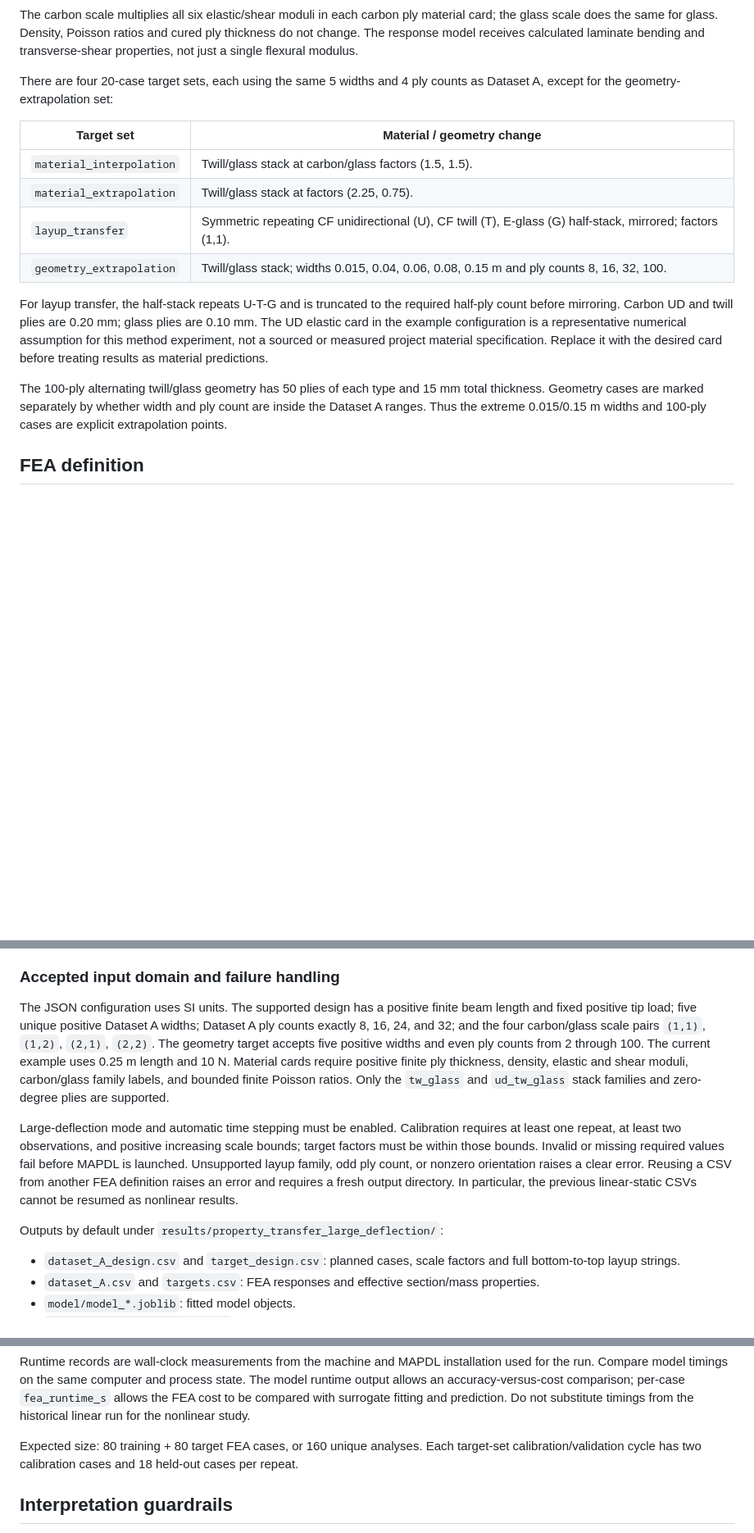
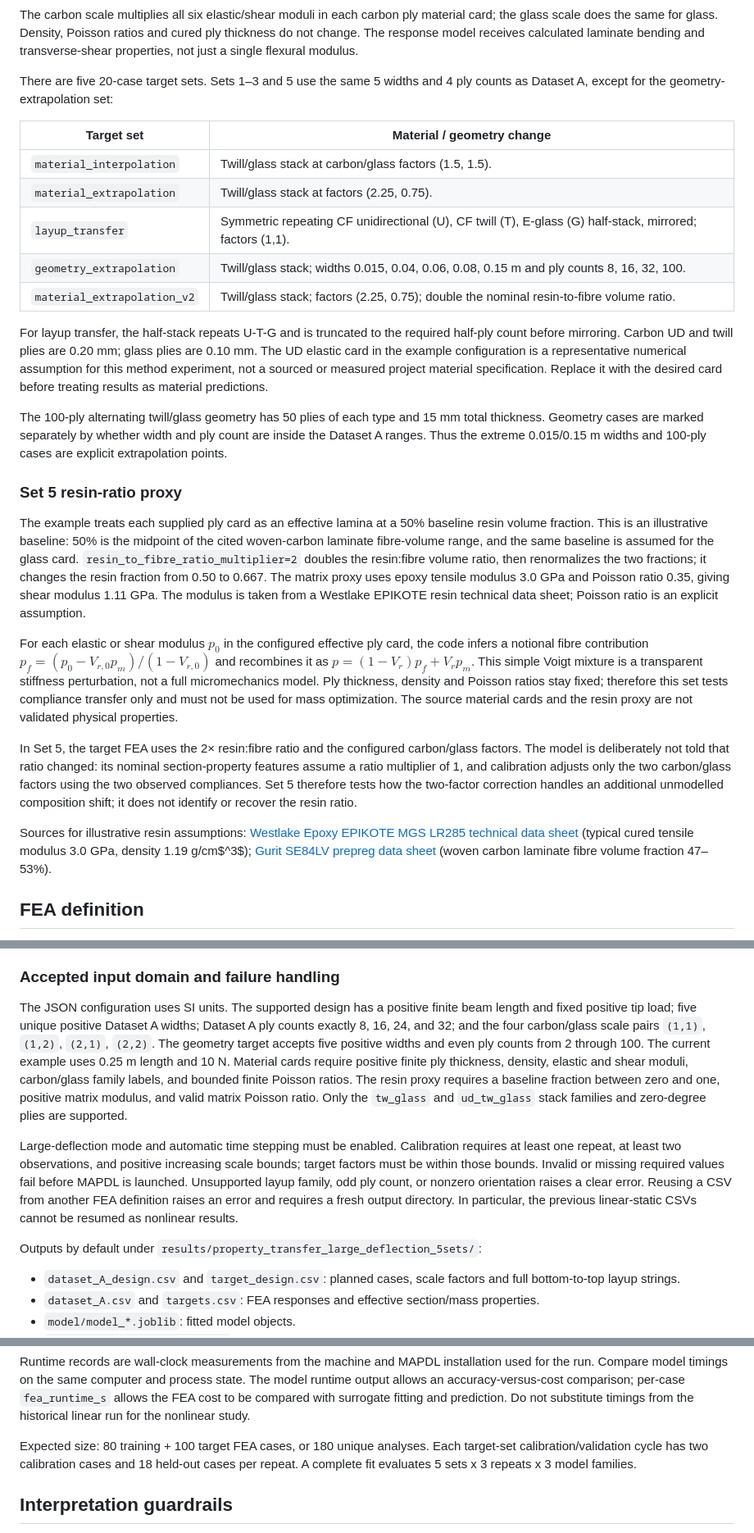
Before and after one commit to JamesMortonUAS/MMA3001_Project, a Markdown page: docs/extended_transfer_experiment.md, 3 parts joined by grey strips. Shown at 82% size. Drawn GitHub-style; blank space fills up the shorter version.

Commit message:
Sync docs/extended_transfer_experiment.md to five-set resin-ratio experiment

```diff
--- a/docs/extended_transfer_experiment.md
+++ b/docs/extended_transfer_experiment.md
@@ -21,7 +21,7 @@ The base half-stack repeats carbon twill (T) and glass (G), then mirrors around
 
 The carbon scale multiplies all six elastic/shear moduli in each carbon ply material card; the glass scale does the same for glass. Density, Poisson ratios and cured ply thickness do not change. The response model receives calculated laminate bending and transverse-shear properties, not just a single flexural modulus.
 
-There are four 20-case target sets, each using the same 5 widths and 4 ply counts as Dataset A, except for the geometry-extrapolation set:
+There are five 20-case target sets. Sets 1–3 and 5 use the same 5 widths and 4 ply counts as Dataset A, except for the geometry-extrapolation set:
 
 | Target set | Material / geometry change |
 |---|---|
@@ -29,10 +29,21 @@ There are four 20-case target sets, each using the same 5 widths and 4 ply count
 | `material_extrapolation` | Twill/glass stack at factors (2.25, 0.75). |
 | `layup_transfer` | Symmetric repeating CF unidirectional (U), CF twill (T), E-glass (G) half-stack, mirrored; factors (1,1). |
 | `geometry_extrapolation` | Twill/glass stack; widths 0.015, 0.04, 0.06, 0.08, 0.15 m and ply counts 8, 16, 32, 100. |
+| `material_extrapolation_v2` | Twill/glass stack; factors (2.25, 0.75); double the nominal resin-to-fibre volume ratio. |
 
 For layup transfer, the half-stack repeats U-T-G and is truncated to the required half-ply count before mirroring. Carbon UD and twill plies are 0.20 mm; glass plies are 0.10 mm. The UD elastic card in the example configuration is a representative numerical assumption for this method experiment, not a sourced or measured project material specification. Replace it with the desired card before treating results as material predictions.
 
 The 100-ply alternating twill/glass geometry has 50 plies of each type and 15 mm total thickness. Geometry cases are marked separately by whether width and ply count are inside the Dataset A ranges. Thus the extreme 0.015/0.15 m widths and 100-ply cases are explicit extrapolation points.
+
+### Set 5 resin-ratio proxy
+
+The example treats each supplied ply card as an effective lamina at a 50% baseline resin volume fraction. This is an illustrative baseline: 50% is the midpoint of the cited woven-carbon laminate fibre-volume range, and the same baseline is assumed for the glass card. `resin_to_fibre_ratio_multiplier=2` doubles the resin:fibre volume ratio, then renormalizes the two fractions; it changes the resin fraction from 0.50 to 0.667. The matrix proxy uses epoxy tensile modulus 3.0 GPa and Poisson ratio 0.35, giving shear modulus 1.11 GPa. The modulus is taken from a Westlake EPIKOTE resin technical data sheet; Poisson ratio is an explicit assumption.
+
+For each elastic or shear modulus $p_0$ in the configured effective ply card, the code infers a notional fibre contribution $p_f=(p_0-V_{r,0}p_m)/(1-V_{r,0})$ and recombines it as $p=(1-V_r)p_f+V_rp_m$. This simple Voigt mixture is a transparent stiffness perturbation, not a full micromechanics model. Ply thickness, density and Poisson ratios stay fixed; therefore this set tests compliance transfer only and must not be used for mass optimization. The source material cards and the resin proxy are not validated physical properties.
+
+In Set 5, the target FEA uses the 2× resin:fibre ratio and the configured carbon/glass factors. The model is deliberately not told that ratio changed: its nominal section-property features assume a ratio multiplier of 1, and calibration adjusts only the two carbon/glass factors using the two observed compliances. Set 5 therefore tests how the two-factor correction handles an additional unmodelled composition shift; it does not identify or recover the resin ratio.
+
+Sources for illustrative resin assumptions: [Westlake Epoxy EPIKOTE MGS LR285 technical data sheet](https://shop.swiss-composite.ch/shop/resources/downloads/110_1051/t-Epoxyd-Harz-L-285-LF-e.pdf) (typical cured tensile modulus 3.0 GPa, density 1.19 g/cm$^3$); [Gurit SE84LV prepreg data sheet](https://www.revchem.com/document/15pc135966a_tds-pdf/) (woven carbon laminate fibre volume fraction 47–53%).
 
 ## FEA definition
 
@@ -78,11 +89,11 @@ The runner includes the effective bending/shear calculation it needs and does no
 
 ### Accepted input domain and failure handling
 
-The JSON configuration uses SI units. The supported design has a positive finite beam length and fixed positive tip load; five unique positive Dataset A widths; Dataset A ply counts exactly 8, 16, 24, and 32; and the four carbon/glass scale pairs `(1,1)`, `(1,2)`, `(2,1)`, `(2,2)`. The geometry target accepts five positive widths and even ply counts from 2 through 100. The current example uses 0.25 m length and 10 N. Material cards require positive finite ply thickness, density, elastic and shear moduli, carbon/glass family labels, and bounded finite Poisson ratios. Only the `tw_glass` and `ud_tw_glass` stack families and zero-degree plies are supported.
+The JSON configuration uses SI units. The supported design has a positive finite beam length and fixed positive tip load; five unique positive Dataset A widths; Dataset A ply counts exactly 8, 16, 24, and 32; and the four carbon/glass scale pairs `(1,1)`, `(1,2)`, `(2,1)`, `(2,2)`. The geometry target accepts five positive widths and even ply counts from 2 through 100. The current example uses 0.25 m length and 10 N. Material cards require positive finite ply thickness, density, elastic and shear moduli, carbon/glass family labels, and bounded finite Poisson ratios. The resin proxy requires a baseline fraction between zero and one, positive matrix modulus, and valid matrix Poisson ratio. Only the `tw_glass` and `ud_tw_glass` stack families and zero-degree plies are supported.
 
 Large-deflection mode and automatic time stepping must be enabled. Calibration requires at least one repeat, at least two observations, and positive increasing scale bounds; target factors must be within those bounds. Invalid or missing required values fail before MAPDL is launched. Unsupported layup family, odd ply count, or nonzero orientation raises a clear error. Reusing a CSV from another FEA definition raises an error and requires a fresh output directory. In particular, the previous linear-static CSVs cannot be resumed as nonlinear results.
 
-Outputs by default under `results/property_transfer_large_deflection/`:
+Outputs by default under `results/property_transfer_large_deflection_5sets/`:
 
 - `dataset_A_design.csv` and `target_design.csv`: planned cases, scale factors and full bottom-to-top layup strings.
 - `dataset_A.csv` and `targets.csv`: FEA responses and effective section/mass properties.
@@ -96,7 +107,7 @@ Outputs by default under `results/property_transfer_large_deflection/`:
 
 Runtime records are wall-clock measurements from the machine and MAPDL installation used for the run. Compare model timings on the same computer and process state. The model runtime output allows an accuracy-versus-cost comparison; per-case `fea_runtime_s` allows the FEA cost to be compared with surrogate fitting and prediction. Do not substitute timings from the historical linear run for the nonlinear study.
 
-Expected size: 80 training + 80 target FEA cases, or 160 unique analyses. Each target-set calibration/validation cycle has two calibration cases and 18 held-out cases per repeat.
+Expected size: 80 training + 100 target FEA cases, or 180 unique analyses. Each target-set calibration/validation cycle has two calibration cases and 18 held-out cases per repeat. A complete fit evaluates 5 sets x 3 repeats x 3 model families.
 
 ## Interpretation guardrails
 
```
Also changed, not shown: other parts of docs/extended_transfer_experiment.md (+2 -2 lines).
